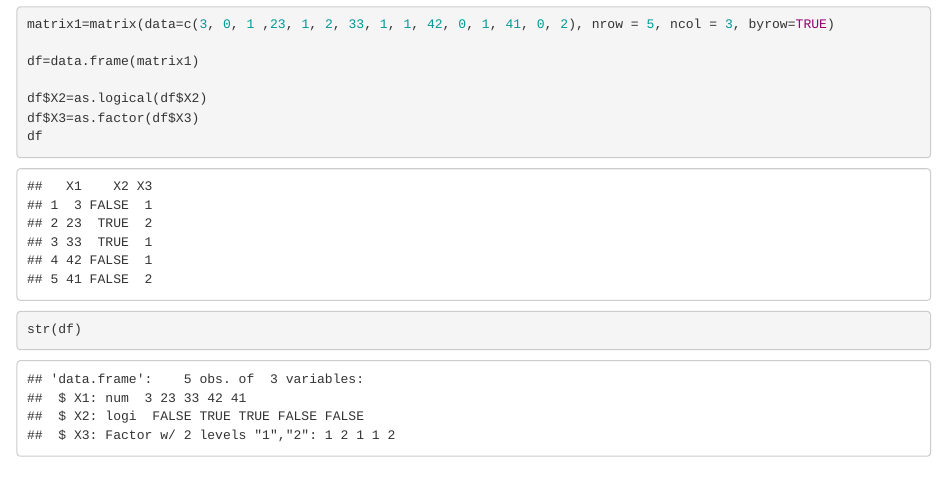
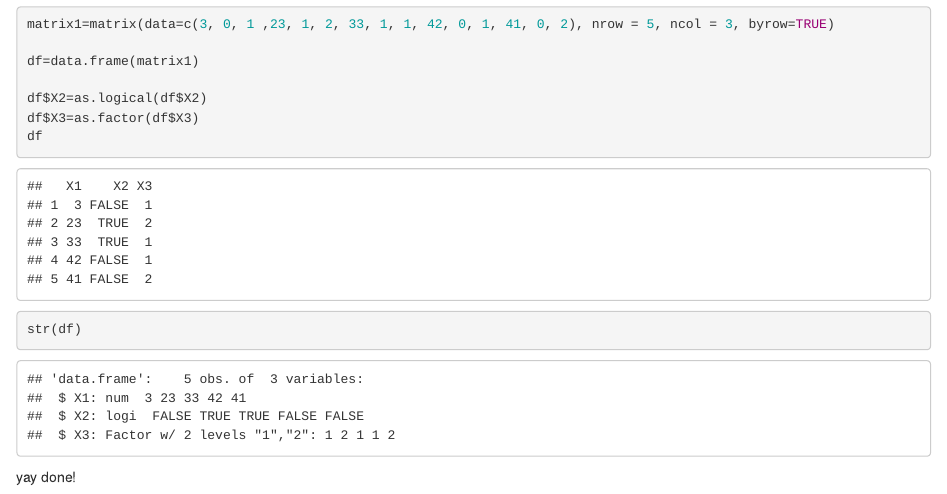
Before and after one commit to bguell/AN597-Week-2, an R Markdown document (Week 2 HW markdown.Rmd): the page in a window 1100 px wide, from 5880 px down. Rendered offline with R 4.5, knitr and Pandoc, with nearby package versions.

Commit message:
yay done

````diff
--- a/Week 2 HW markdown.Rmd
+++ b/Week 2 HW markdown.Rmd
@@ -97,3 +97,5 @@ df$X3=as.factor(df$X3)
 df
 str(df)
 ```
+
+yay done!
````
